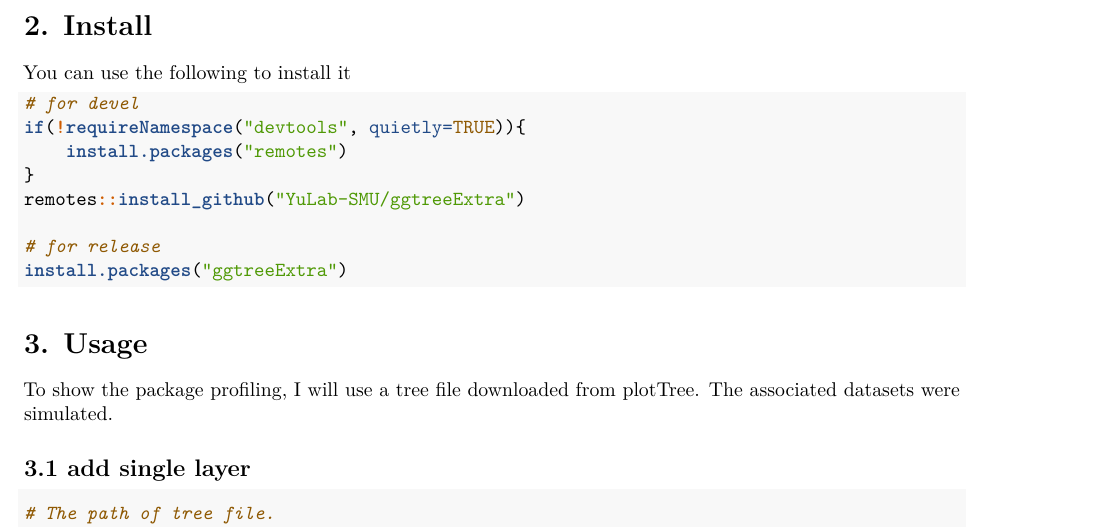
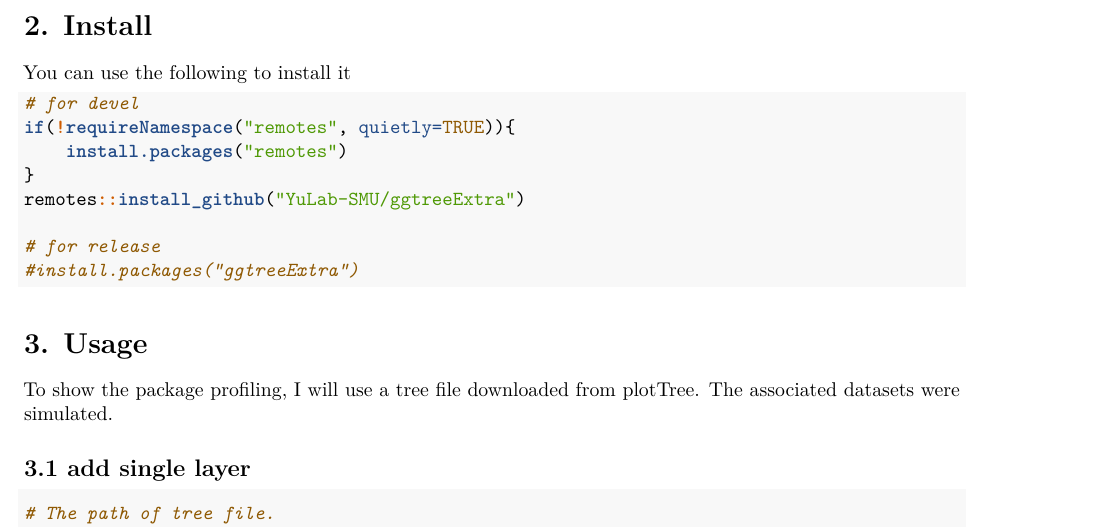
Before and after one commit to YuLab-SMU/ggtreeExtra, an R Markdown document (vignettes/ggtreeExtra.Rmd): part of page 2 of 7, cut so that both start at the same text. Rendered offline with R 4.5, knitr and Pandoc, then LaTeX, with nearby package versions; some code elsewhere in the file could not run offline.

Commit message:
update vignettes

````diff
--- a/vignettes/ggtreeExtra.Rmd
+++ b/vignettes/ggtreeExtra.Rmd
@@ -57,13 +57,13 @@ You can use the following to install it
 
 ```r
 # for devel
-if(!requireNamespace("devtools", quietly=TRUE)){
+if(!requireNamespace("remotes", quietly=TRUE)){
     install.packages("remotes")
 }
 remotes::install_github("YuLab-SMU/ggtreeExtra")
 
 # for release
-install.packages("ggtreeExtra")
+#install.packages("ggtreeExtra")
 ```
 
 # 3. Usage
````
